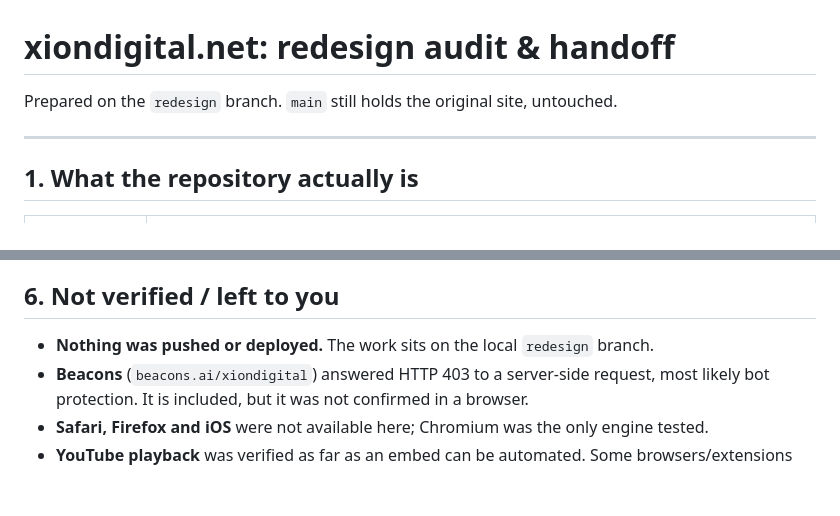
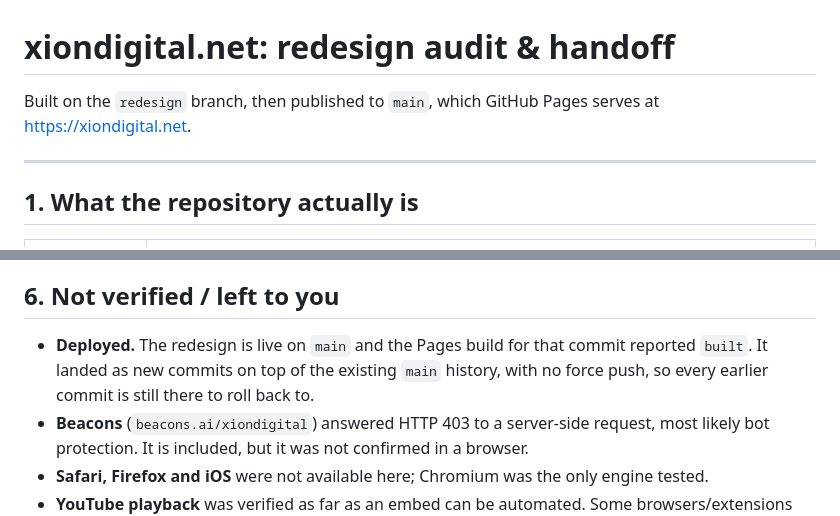
Before and after one commit to XiONDiGiTaL/xiondigital.github.io, a Markdown page: docs/REDESIGN.md, 2 parts joined by grey strips. Rendered like a GitHub page; blank space fills up the shorter version.

Commit message:
Record the live deployment in the handoff notes.

```diff
--- a/docs/REDESIGN.md
+++ b/docs/REDESIGN.md
@@ -1,6 +1,6 @@
 # xiondigital.net: redesign audit & handoff
 
-Prepared on the `redesign` branch. `main` still holds the original site, untouched.
+Built on the `redesign` branch, then published to `main`, which GitHub Pages serves at https://xiondigital.net.
 
 ---
 
@@ -162,7 +162,9 @@ they are kept so nothing breaks if you roll back, and can be deleted once you ar
 
 ## 6. Not verified / left to you
 
-- **Nothing was pushed or deployed.** The work sits on the local `redesign` branch.
+- **Deployed.** The redesign is live on `main` and the Pages build for that commit reported
+  `built`. It landed as new commits on top of the existing `main` history, with no force push, so
+  every earlier commit is still there to roll back to.
 - **Beacons** (`beacons.ai/xiondigital`) answered HTTP 403 to a server-side request, most likely
   bot protection. It is included, but it was not confirmed in a browser.
 - **Safari, Firefox and iOS** were not available here; Chromium was the only engine tested.
```
